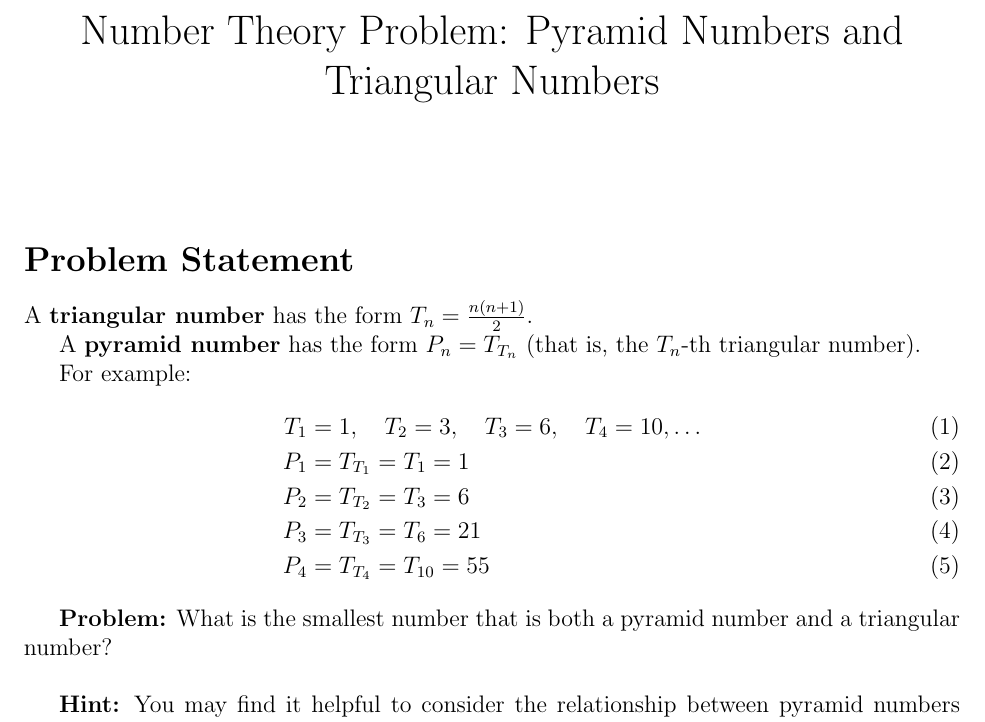
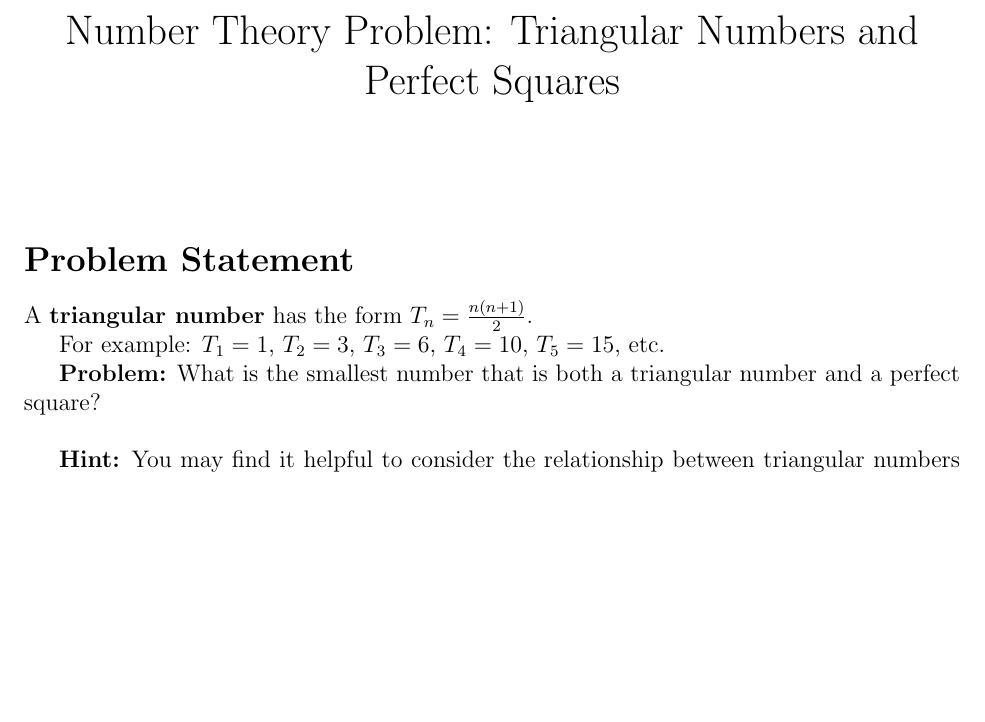
Before and after one commit to gregconner/TCRGP-II, a LaTeX document (math_problem_pyramid_2025_v0.1.0.tex): part of the page, cut so that both start at the same text, the shorter picture padded with empty space. Compiled offline with pdfLaTeX.

Commit message:
Fix pyramid problem - change to triangular number that is perfect square, answer is 2025

```diff
--- a/math_problem_pyramid_2025_v0.1.0.tex
+++ b/math_problem_pyramid_2025_v0.1.0.tex
@@ -4,7 +4,7 @@
 \usepackage{geometry}
 \geometry{margin=1in}
 
-\title{Number Theory Problem: Pyramid Numbers and Triangular Numbers}
+\title{Number Theory Problem: Triangular Numbers and Perfect Squares}
 \author{}
 \date{}
 
@@ -16,21 +16,12 @@
 
 A \textbf{triangular number} has the form $T_n = \frac{n(n+1)}{2}$.
 
-A \textbf{pyramid number} has the form $P_n = T_{T_n}$ (that is, the $T_n$-th triangular number).
+For example: $T_1 = 1$, $T_2 = 3$, $T_3 = 6$, $T_4 = 10$, $T_5 = 15$, etc.
 
-For example:
-\begin{align}
-T_1 &= 1, \quad T_2 = 3, \quad T_3 = 6, \quad T_4 = 10, \ldots \\
-P_1 &= T_{T_1} = T_1 = 1 \\
-P_2 &= T_{T_2} = T_3 = 6 \\
-P_3 &= T_{T_3} = T_6 = 21 \\
-P_4 &= T_{T_4} = T_{10} = 55
-\end{align}
-
-\textbf{Problem:} What is the smallest number that is both a pyramid number and a triangular number?
+\textbf{Problem:} What is the smallest number that is both a triangular number and a perfect square?
 
 \vspace{0.5cm}
 
-\textbf{Hint:} You may find it helpful to consider the relationship between pyramid numbers and perfect squares, and to look for patterns in the sequence of triangular numbers.
+\textbf{Hint:} You may find it helpful to consider the relationship between triangular numbers and perfect squares, and to look for patterns in the sequence of triangular numbers.
 
 \end{document}
```
Also changed, not shown: 1 other file.
